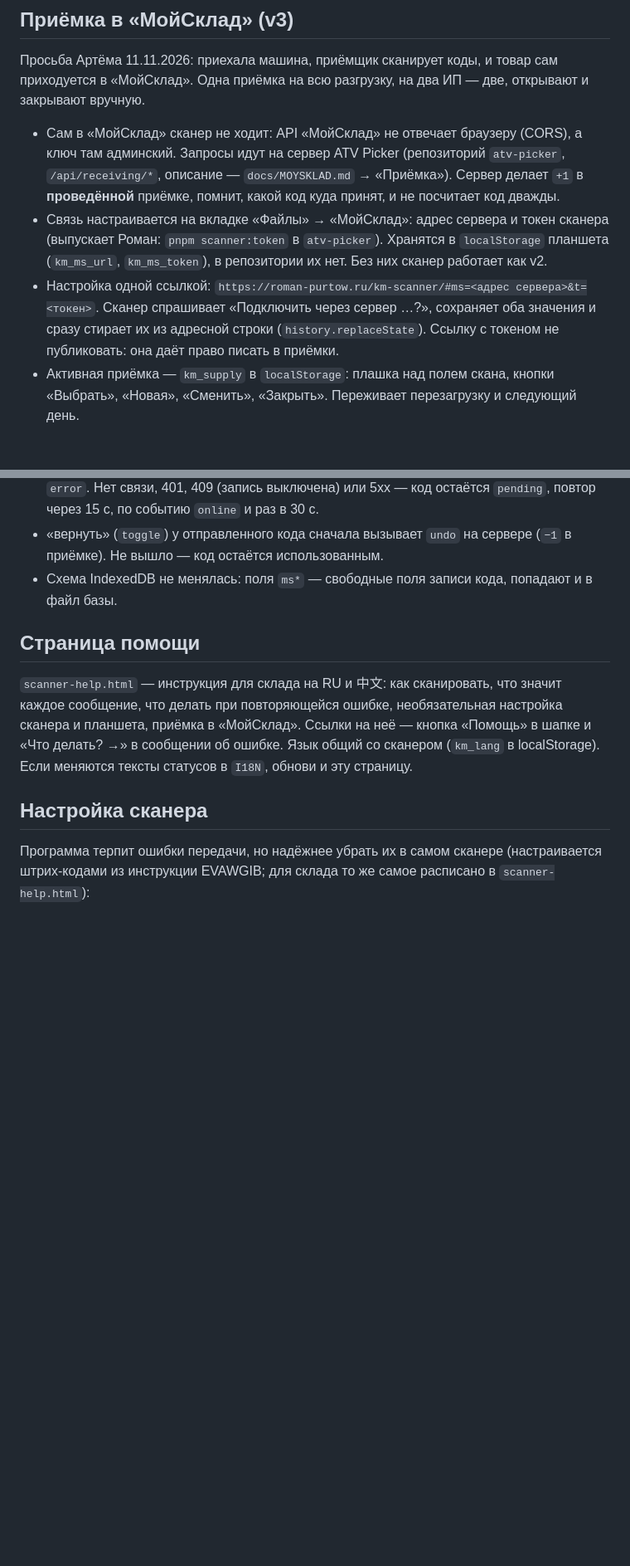
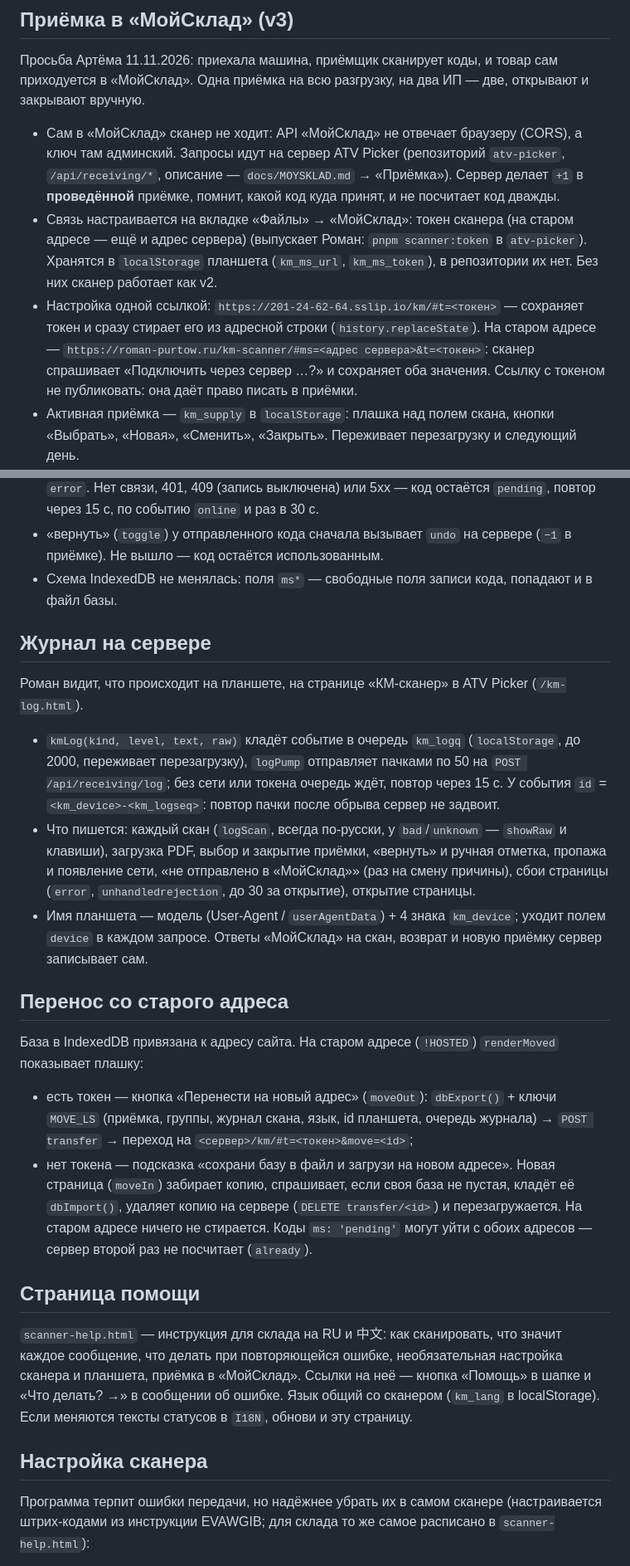
Before and after one commit to baslie/km-scanner, a Markdown page: README.md, 2 parts joined by grey strips. Shown at 83% size. GitHub-like rendering; blank space fills up the shorter version.

Commit message:
docs(km): scanner lives in atv-picker — address, journal, move, rule 7
CLAUDE.md: km-scanner/ и журнал в структуре; правило 7 — /km/ без входа.
MOYSKLAD.md: новый адрес, ссылка настройки, журнал, переезд, API log и
transfer. README сканера: где живёт, как доезжает на старый адрес,
журнал и перенос. FINDINGS и «Что нового» — запись 11.11.2026.

```diff
--- a/README.md
+++ b/README.md
@@ -29,13 +39,33 @@
 ## Приёмка в «МойСклад» (v3)
 Просьба Артёма 11.11.2026: приехала машина, приёмщик сканирует коды, и товар сам приходуется в «МойСклад». Одна приёмка на всю разгрузку, на два ИП — две, открывают и закрывают вручную.
 - Сам в «МойСклад» сканер не ходит: API «МойСклад» не отвечает браузеру (CORS), а ключ там админский. Запросы идут на сервер ATV Picker (репозиторий `atv-picker`, `/api/receiving/*`, описание — `docs/MOYSKLAD.md` → «Приёмка»). Сервер делает `+1` в **проведённой** приёмке, помнит, какой код куда принят, и не посчитает код дважды.
-- Связь настраивается на вкладке «Файлы» → «МойСклад»: адрес сервера и токен сканера (выпускает Роман: `pnpm scanner:token` в `atv-picker`). Хранятся в `localStorage` планшета (`km_ms_url`, `km_ms_token`), в репозитории их нет. Без них сканер работает как v2.
-- Настройка одной ссылкой: `https://roman-purtow.ru/km-scanner/#ms=<адрес сервера>&t=<токен>`. Сканер спрашивает «Подключить через сервер …?», сохраняет оба значения и сразу стирает их из адресной строки (`history.replaceState`). Ссылку с токеном не публиковать: она даёт право писать в приёмки.
+- Связь настраивается на вкладке «Файлы» → «МойСклад»: токен сканера (на старом адресе — ещё и адрес сервера) (выпускает Роман: `pnpm scanner:token` в `atv-picker`). Хранятся в `localStorage` планшета (`km_ms_url`, `km_ms_token`), в репозитории их нет. Без них сканер работает как v2.
+- Настройка одной ссылкой: `https://201-24-62-64.sslip.io/km/#t=<токен>` — сохраняет токен и сразу стирает его из адресной строки (`history.replaceState`). На старом адресе — `https://roman-purtow.ru/km-scanner/#ms=<адрес сервера>&t=<токен>`: сканер спрашивает «Подключить через сервер …?» и сохраняет оба значения. Ссылку с токеном не публиковать: она даёт право писать в приёмки.
 - Активная приёмка — `km_supply` в `localStorage`: плашка над полем скана, кнопки «Выбрать», «Новая», «Сменить», «Закрыть». Переживает перезагрузку и следующий день.
 - Переключатель «Карточки: Одежда NEW / Ламода» на плашке (`supply.group`, в запросе `group: new|lamoda`). У одного штрихкода бывают карточки в обеих группах «МойСклад» с разными артикулами, поэтому их принимают отдельными приёмками (Артём, 11.11.2026). Группа ставится коду в момент скана (`ms_group`); «нет товара» после переключения досылается уже в новой группе. Приёмка Ламоды, созданная сканером, получает «Ламода» в комментарии и при выборе из списка сама встаёт на эту группу. Поставщика по умолчанию сервер отдаёт в `GET status` (`defaultAgent`).
 - Скан от сети не зависит. `handleScan` отмечает код как раньше, а при активной приёмке ставит ему `ms: 'pending'` и `ms_supply`. Очередь `msPump` отправляет коды по одному: `sent` (принят или уже был), `choose` (у штрихкода несколько карточек — кнопки выбора под статусом, выбор помнит сервер), `notfound`, `elsewhere` (код уже в другой приёмке), `error`. Нет связи, 401, 409 (запись выключена) или 5xx — код остаётся `pending`, повтор через 15 с, по событию `online` и раз в 30 с.
 - «вернуть» (`toggle`) у отправленного кода сначала вызывает `undo` на сервере (`−1` в приёмке). Не вышло — код остаётся использованным.
 - Схема IndexedDB не менялась: поля `ms*` — свободные поля записи кода, попадают и в файл базы.
+
+## Журнал на сервере
+Роман видит, что происходит на планшете, на странице «КМ-сканер» в ATV Picker (`/km-log.html`).
+- `kmLog(kind, level, text, raw)` кладёт событие в очередь `km_logq` (`localStorage`, до 2000, переживает перезагрузку),
+  `logPump` отправляет пачками по 50 на `POST /api/receiving/log`; без сети или токена очередь ждёт, повтор через 15 с.
+  У события `id` = `<km_device>-<km_logseq>`: повтор пачки после обрыва сервер не задвоит.
+- Что пишется: каждый скан (`logScan`, всегда по-русски, у `bad`/`unknown` — `showRaw` и клавиши), загрузка PDF,
+  выбор и закрытие приёмки, «вернуть» и ручная отметка, пропажа и появление сети, «не отправлено в «МойСклад»»
+  (раз на смену причины), сбои страницы (`error`, `unhandledrejection`, до 30 за открытие), открытие страницы.
+- Имя планшета — модель (User-Agent / `userAgentData`) + 4 знака `km_device`; уходит полем `device` в каждом запросе.
+  Ответы «МойСклад» на скан, возврат и новую приёмку сервер записывает сам.
+
+## Перенос со старого адреса
+База в IndexedDB привязана к адресу сайта. На старом адресе (`!HOSTED`) `renderMoved` показывает плашку:
+- есть токен — кнопка «Перенести на новый адрес» (`moveOut`): `dbExport()` + ключи `MOVE_LS` (приёмка, группы, журнал
+  скана, язык, id планшета, очередь журнала) → `POST transfer` → переход на `<сервер>/km/#t=<токен>&move=<id>`;
+- нет токена — подсказка «сохрани базу в файл и загрузи на новом адресе».
+Новая страница (`moveIn`) забирает копию, спрашивает, если своя база не пустая, кладёт её `dbImport()`, удаляет копию
+на сервере (`DELETE transfer/<id>`) и перезагружается. На старом адресе ничего не стирается. Коды `ms: 'pending'` могут
+уйти с обоих адресов — сервер второй раз не посчитает (`already`).
 
 ## Страница помощи
 `scanner-help.html` — инструкция для склада на RU и 中文: как сканировать, что значит каждое сообщение, что делать при повторяющейся ошибке, необязательная настройка сканера и планшета, приёмка в «МойСклад». Ссылки на неё — кнопка «Помощь» в шапке и «Что делать? →» в сообщении об ошибке. Язык общий со сканером (`km_lang` в localStorage). Если меняются тексты статусов в `I18N`, обнови и эту страницу.
```
Also changed, not shown: other parts of README.md (+11 -1 lines).
